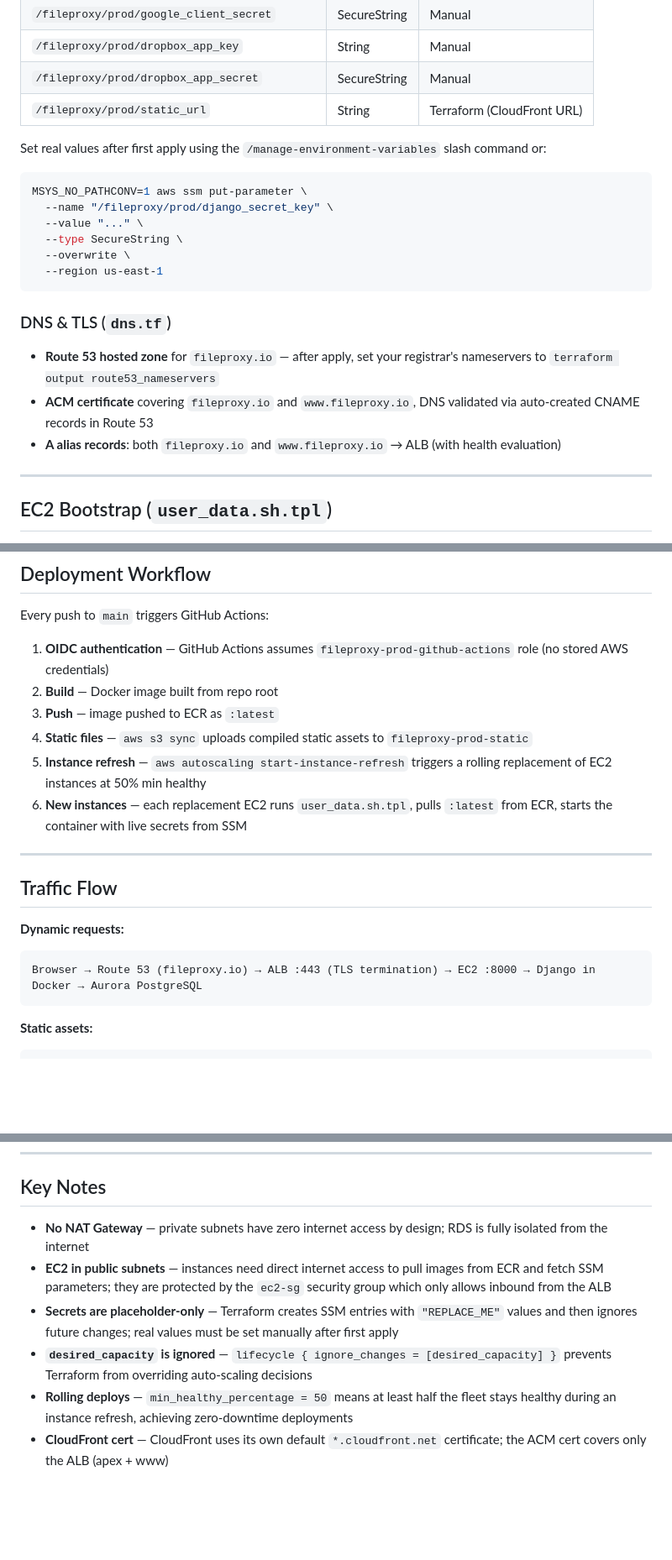
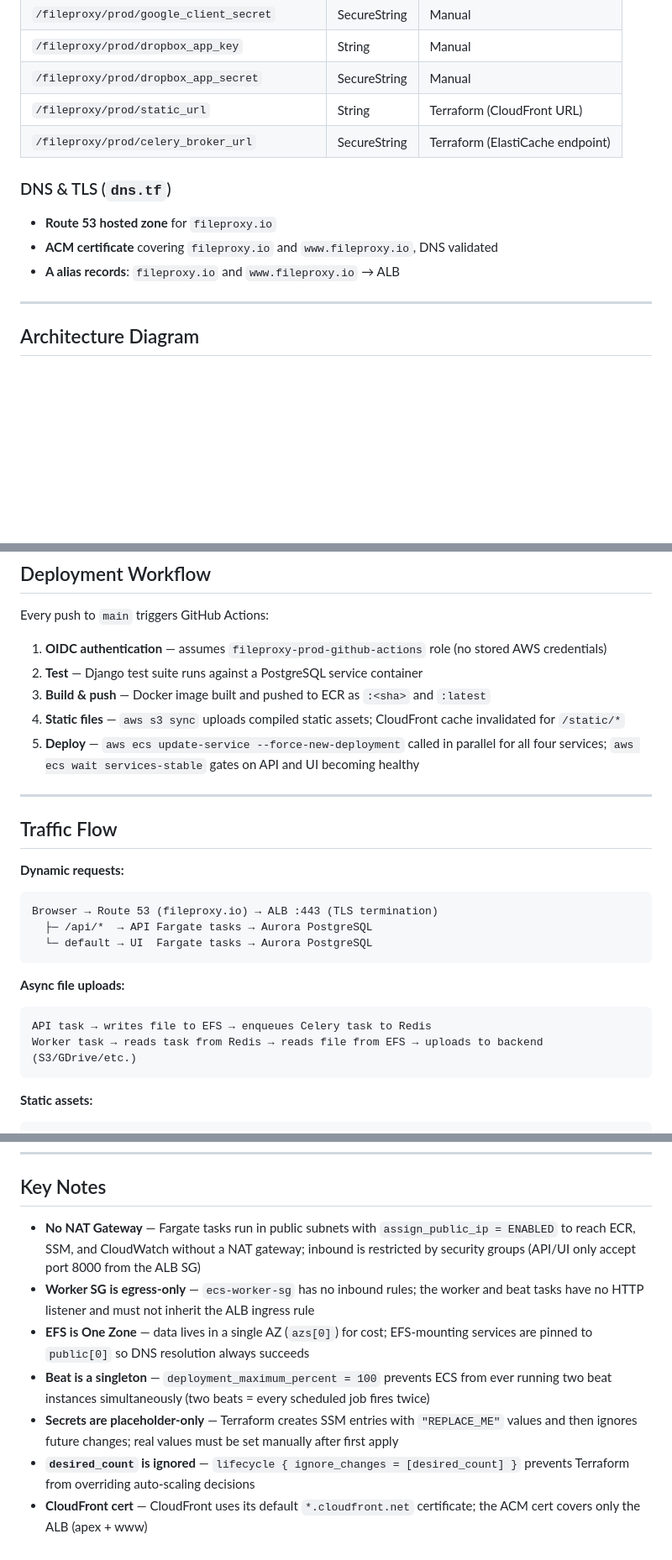
Before and after one commit to JaminB/FileProxy, a Markdown page: terraform/README.md, 3 parts joined by grey strips. Shown at 84% size. Drawn GitHub-style; blank space fills up the shorter version.

````diff
--- a/terraform/README.md
+++ b/terraform/README.md
@@ -144,25 +158,15 @@ Terraform creates SSM placeholder entries on first apply. `lifecycle { ignore_ch
 | `/fileproxy/prod/dropbox_app_key` | String | Manual |
 | `/fileproxy/prod/dropbox_app_secret` | SecureString | Manual |
 | `/fileproxy/prod/static_url` | String | Terraform (CloudFront URL) |
-
-Set real values after first apply using the `/manage-environment-variables` slash command or:
-
-```bash
-MSYS_NO_PATHCONV=1 aws ssm put-parameter \
-  --name "/fileproxy/prod/django_secret_key" \
-  --value "..." \
-  --type SecureString \
-  --overwrite \
-  --region us-east-1
-```
+| `/fileproxy/prod/celery_broker_url` | SecureString | Terraform (ElastiCache endpoint) |
 
 ### DNS & TLS (`dns.tf`)
 
-- **Route 53 hosted zone** for `fileproxy.io` — after apply, set your registrar's nameservers to `terraform output route53_nameservers`
-- **ACM certificate** covering `fileproxy.io` and `www.fileproxy.io`, DNS validated via auto-created CNAME records in Route 53
-- **A alias records**: both `fileproxy.io` and `www.fileproxy.io` → ALB (with health evaluation)
+- **Route 53 hosted zone** for `fileproxy.io`
+- **ACM certificate** covering `fileproxy.io` and `www.fileproxy.io`, DNS validated
+- **A alias records**: `fileproxy.io` and `www.fileproxy.io` → ALB
 
 ---
 
-## EC2 Bootstrap (`user_data.sh.tpl`)
+## Architecture Diagram
 
@@ -194,12 +262,11 @@ Each new EC2 instance runs the following at launch:
 
 Every push to `main` triggers GitHub Actions:
 
-1. **OIDC authentication** — GitHub Actions assumes `fileproxy-prod-github-actions` role (no stored AWS credentials)
-2. **Build** — Docker image built from repo root
-3. **Push** — image pushed to ECR as `:latest`
-4. **Static files** — `aws s3 sync` uploads compiled static assets to `fileproxy-prod-static`
-5. **Instance refresh** — `aws autoscaling start-instance-refresh` triggers a rolling replacement of EC2 instances at 50% min healthy
-6. **New instances** — each replacement EC2 runs `user_data.sh.tpl`, pulls `:latest` from ECR, starts the container with live secrets from SSM
+1. **OIDC authentication** — assumes `fileproxy-prod-github-actions` role (no stored AWS credentials)
+2. **Test** — Django test suite runs against a PostgreSQL service container
+3. **Build & push** — Docker image built and pushed to ECR as `:<sha>` and `:latest`
+4. **Static files** — `aws s3 sync` uploads compiled static assets; CloudFront cache invalidated for `/static/*`
+5. **Deploy** — `aws ecs update-service --force-new-deployment` called in parallel for all four services; `aws ecs wait services-stable` gates on API and UI becoming healthy
 
 ---
 
@@ -207,7 +274,15 @@ Every push to `main` triggers GitHub Actions:
 
 **Dynamic requests:**
 ```
-Browser → Route 53 (fileproxy.io) → ALB :443 (TLS termination) → EC2 :8000 → Django in Docker → Aurora PostgreSQL
+Browser → Route 53 (fileproxy.io) → ALB :443 (TLS termination)
+  ├─ /api/*  → API Fargate tasks → Aurora PostgreSQL
+  └─ default → UI  Fargate tasks → Aurora PostgreSQL
+```
+
+**Async file uploads:**
+```
+API task → writes file to EFS → enqueues Celery task to Redis
+Worker task → reads task from Redis → reads file from EFS → uploads to backend (S3/GDrive/etc.)
 ```
 
 **Static assets:**
@@ -279,9 +294,10 @@ graph TD
 
 ## Key Notes
 
-- **No NAT Gateway** — private subnets have zero internet access by design; RDS is fully isolated from the internet
-- **EC2 in public subnets** — instances need direct internet access to pull images from ECR and fetch SSM parameters; they are protected by the `ec2-sg` security group which only allows inbound from the ALB
+- **No NAT Gateway** — Fargate tasks run in public subnets with `assign_public_ip = ENABLED` to reach ECR, SSM, and CloudWatch without a NAT gateway; inbound is restricted by security groups (API/UI only accept port 8000 from the ALB SG)
+- **Worker SG is egress-only** — `ecs-worker-sg` has no inbound rules; the worker and beat tasks have no HTTP listener and must not inherit the ALB ingress rule
+- **EFS is One Zone** — data lives in a single AZ (`azs[0]`) for cost; EFS-mounting services are pinned to `public[0]` so DNS resolution always succeeds
+- **Beat is a singleton** — `deployment_maximum_percent = 100` prevents ECS from ever running two beat instances simultaneously (two beats = every scheduled job fires twice)
 - **Secrets are placeholder-only** — Terraform creates SSM entries with `"REPLACE_ME"` values and then ignores future changes; real values must be set manually after first apply
-- **`desired_capacity` is ignored** — `lifecycle { ignore_changes = [desired_capacity] }` prevents Terraform from overriding auto-scaling decisions
-- **Rolling deploys** — `min_healthy_percentage = 50` means at least half the fleet stays healthy during an instance refresh, achieving zero-downtime deployments
-- **CloudFront cert** — CloudFront uses its own default `*.cloudfront.net` certificate; the ACM cert covers only the ALB (apex + www)
+- **`desired_count` is ignored** — `lifecycle { ignore_changes = [desired_count] }` prevents Terraform from overriding auto-scaling decisions
+- **CloudFront cert** — CloudFront uses its default `*.cloudfront.net` certificate; the ACM cert covers only the ALB (apex + www)
````
Also changed, not shown: other parts of terraform/README.md (+148 -130 lines).
